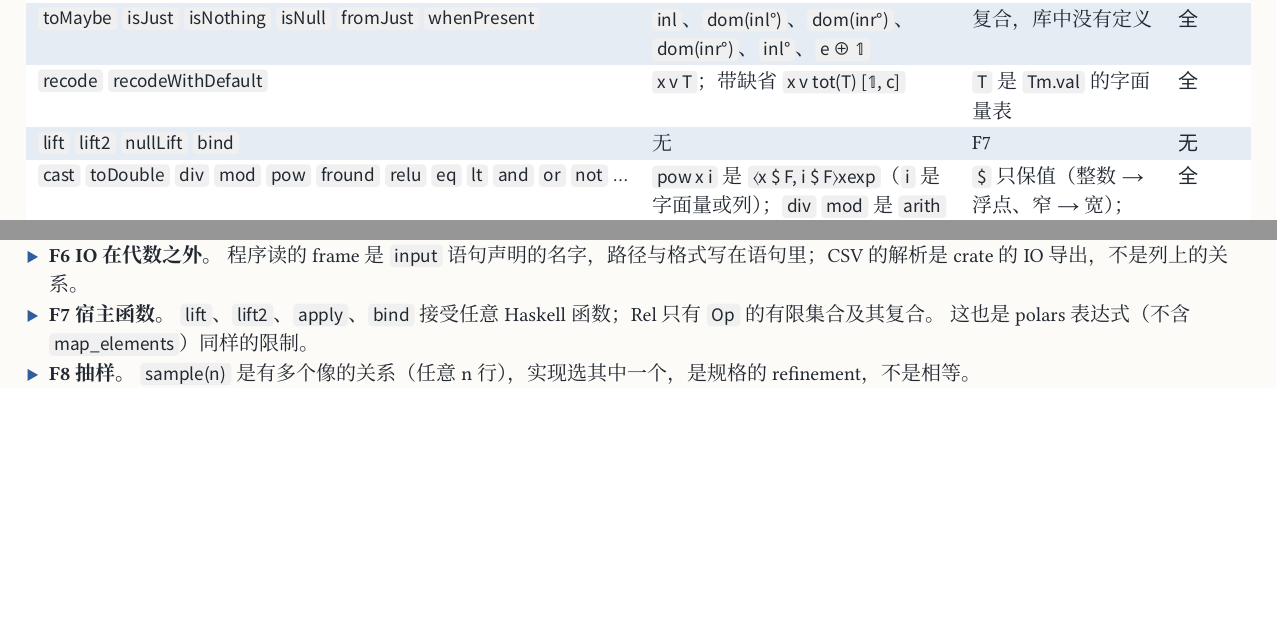
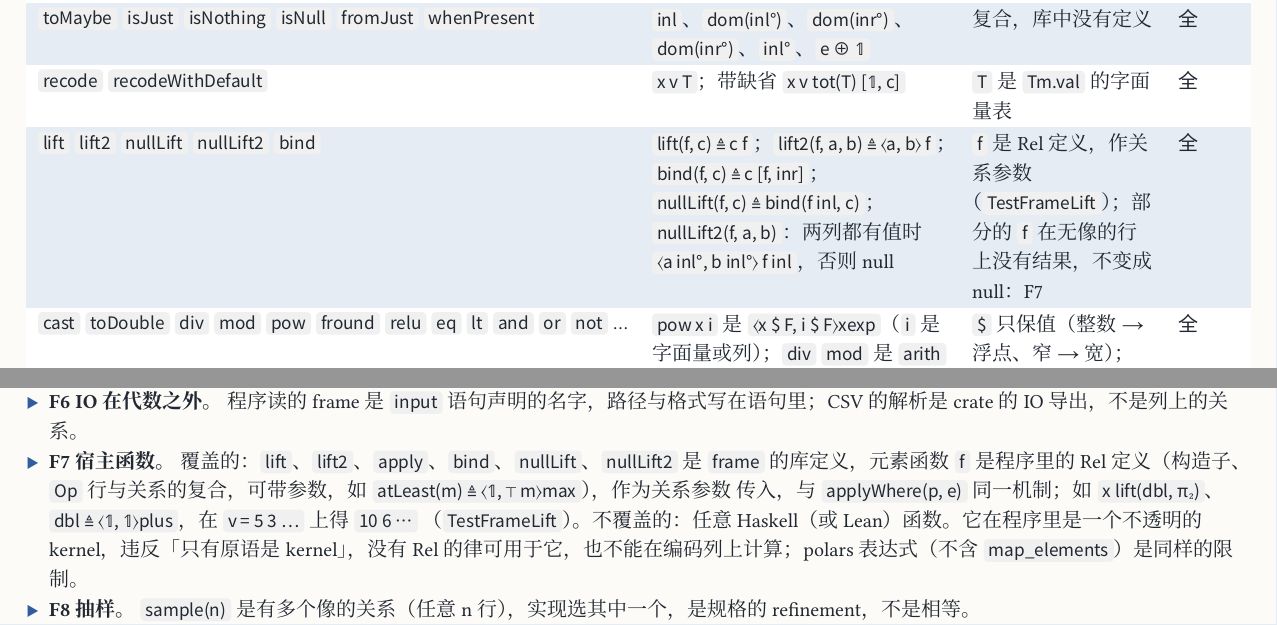
Before and after one commit to co-dh/rel, a Typst document (doc/dataframe-design.zh.typ): two parts of pages 7 and 9 of 9, joined at a grey line, cut so that both start at the same text, the shorter picture padded with empty space. Compiled offline with Typst 0.15; a missing font is replaced by an installed copy or a similar font.

Commit message:
df-F7: lift, lift2, apply, bind, nullLift, nullLift2 as frame library definitions taking a Rel definition as a relation argument; TestFrameLift; dataframe-design F7 and PLAN
No host function enters a program (it would be an opaque kernel); the element function is a Rel definition.

Co-Authored-By: Claude Opus 5.5 <noreply@anthropic.com>
Claude-Session: https://claude.ai/code/session_01SmYQDUNyrtTaWyTVr5nJq8

```diff
--- a/doc/dataframe-design.zh.typ
+++ b/doc/dataframe-design.zh.typ
@@ -222,3 +221,4 @@ next(n, x)        ≜ dom(x) tot(⟨𝟙, ⊤ n⟩plus x)                 行 i
+    [`f` 是程序里的 Rel 定义（构造子、`Op` 行与关系的复合），作关系参数传入；任意 Haskell 函数不进入程序：F7], "full"),
   ([`applyWhere`], [`applyWhere(p, e) ≜ (p e) ∪ (𝟙 − p)`，后接于 `x`], [], "full"),
   ([`filter` `filterWhere` `filterBy`], [`filterBy(p, x)`，如 `p = dom(a < ∩ b)`], [], "full"),
   ([`filterJust` `filterAllJust`], [`filterJust(c, x)`], [], "full"),
@@ -282,7 +282,10 @@ next(n, x)        ≜ dom(x) tot(⟨𝟙, ⊤ n⟩plus x)                 行 i
   ([`impute` `imputeWith` `fromMaybe` `castWithDefault`], [`x v [𝟙, c]`；`imputeWith` 是 `x v [𝟙, summarize(f, x)]`], [`c : 1 ⟶ V`], "full"),
   ([`toMaybe` `isJust` `isNothing` `isNull` `fromJust` `whenPresent`], [`inl`、`dom(inl°)`、`dom(inr°)`、`dom(inr°)`、`inl°`、`e ⊕ 𝟙`], [复合，库中没有定义], "full"),
   ([`recode` `recodeWithDefault`], [`x v T`；带缺省 `x v tot(T) [𝟙, c]`], [`T` 是 `Tm.val` 的字面量表], "full"),
-  ([`lift` `lift2` `nullLift` `bind`], [无], [F7], "no"),
+  ([`lift` `lift2` `nullLift` `nullLift2` `bind`],
+    [`lift(f, c) ≜ c f`；`lift2(f, a, b) ≜ ⟨a, b⟩ f`；`bind(f, c) ≜ c [f, inr]`；`nullLift(f, c) ≜ bind(f inl, c)`；
+    `nullLift2(f, a, b)`：两列都有值时 `⟨a inl°, b inl°⟩ f inl`，否则 null],
+    [`f` 是 Rel 定义，作关系参数（`TestFrameLift`）；部分的 `f` 在无像的行上没有结果，不变成 null：F7], "full"),
   ([`cast` `toDouble` `div` `mod` `pow` `fround` `relu` `eq` `lt` `and` `or` `not` …],
     [`pow x i` 是 `⟨x $ F, i $ F⟩xexp`（`i` 是字面量或列）；`div` `mod` 是 `arith`；`eq` 是 `𝟙`，`lt` 是 `<`；`and` `or` `not` 是 coreflexive 的 `∩` `∪` `−`；`relu = ⟨𝟙, ⊤ 0⟩max`；`toDouble` 是 `x v $ F`（`obj F : f64`）；`fround` 是 row `x v round`],
     [`$` 只保值（整数 → 浮点、窄 → 宽）；`arith` 与 `<` 在 `f64` `f32` 上（`TestFloatArith`），`div` 是取整的商，`%` 是真商；浮点 → 整数是 `floor`（`f32` `f64` 到 `i64`，NaN 与越界无像，`TestFloatArith.unaryT`）；
@@ -365,8 +368,11 @@ next(n, x)        ≜ dom(x) tot(⟨𝟙, ⊤ n⟩plus x)                 行 i
   时间列被拒，`f64` 的 canon 序在 S5 之前是位的序（`TestFrameTyped.sumsFloatPosT`）。
 - *F5 时间类型。* `date`、`datetime` 是整数 code，没有时区。日历运算（取月份、截断到月）是整数算术加上与日历表的 join。
 - *F6 IO 在代数之外。* 程序读的 frame 是 `input` 语句声明的名字，路径与格式写在语句里；CSV 的解析是 crate 的 IO 导出，不是列上的关系。
-- *F7 宿主函数。* `lift`、`lift2`、`apply`、`bind` 接受任意 Haskell 函数；Rel 只有 `Op` 的有限集合及其复合。
-  这也是 polars 表达式（不含 `map_elements`）同样的限制。
+- *F7 宿主函数。* 覆盖的：`lift`、`lift2`、`apply`、`bind`、`nullLift`、`nullLift2` 是 `frame` 的库定义，元素函数
+  `f` 是程序里的 Rel 定义（构造子、`Op` 行与关系的复合，可带参数，如 `atLeast(m) ≜ ⟨𝟙, ⊤ m⟩max`），作为关系参数
+  传入，与 `applyWhere(p, e)` 同一机制；如 `x lift(dbl, π₂)`、`dbl ≜ ⟨𝟙, 𝟙⟩plus`，在 `v = 5 3 …` 上得 `10 6 …`
+  （`TestFrameLift`）。不覆盖的：任意 Haskell（或 Lean）函数。它在程序里是一个不透明的 kernel，违反「只有原语是
+  kernel」，没有 Rel 的律可用于它，也不能在编码列上计算；polars 表达式（不含 `map_elements`）是同样的限制。
 - *F8 抽样。* `sample(n)` 是有多个像的关系（任意 n 行），实现选其中一个，是规格的 refinement，不是相等。
 - *F9 位置模型之外的两处。* 单元格里的 list（`Obj.arr`：字符串、`collect` 的结果）是一个值，`N` 只给 frame 的行编号。
   `⟨x, y⟩` 的定义域是 `dom(x) ∩ dom(y)`，长度不等时取较短的；`hstack` 另加行数相等的检查，不等长时是 `𝟘`。
```
Also changed, not shown: PLAN.md (+5 -0 lines), doc/dataframe-design.zh.typ (3 more changed lines), 2 other files.
